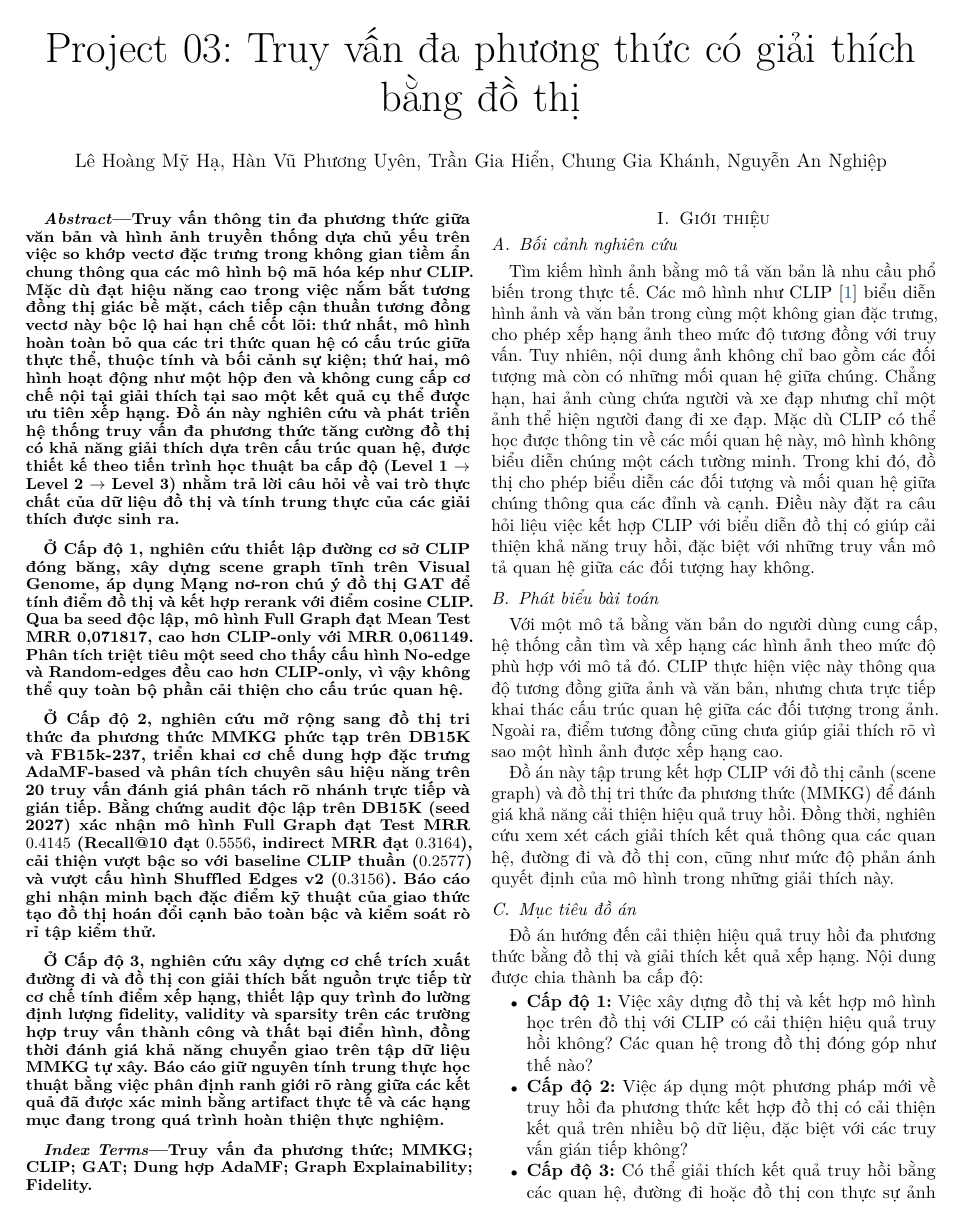
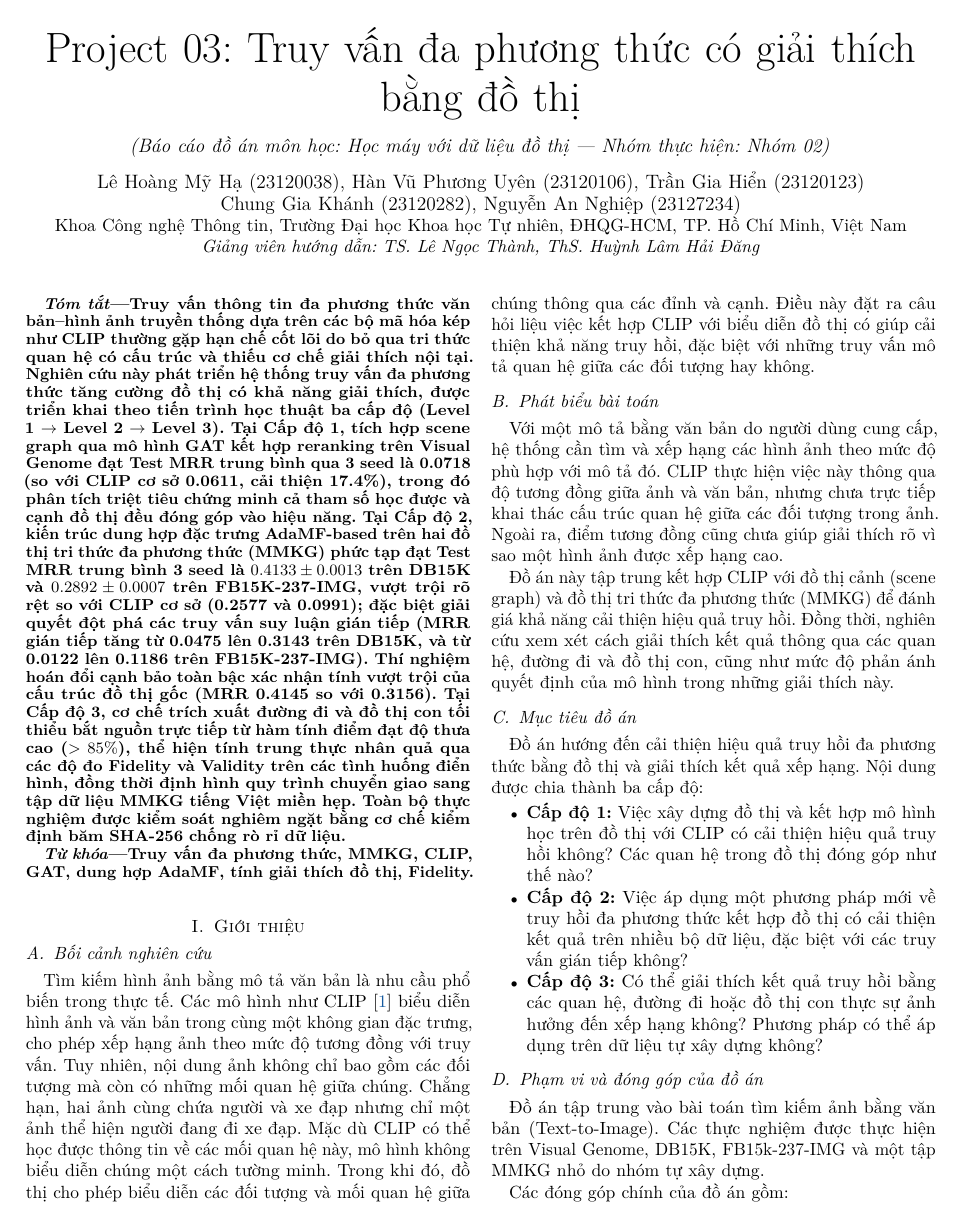
Before and after one commit to nghiep2405/GML-K35-PROJECT3-MultimodalXAI, a LaTeX thesis (report/main.tex, which reads report/Appendix/summary.tex): page 2 of 17 before the commit and page 1 of 16 after it. Compiled offline with pdfLaTeX.

Commit message:
abstract + title

```diff
--- a/report/Appendix/summary.tex
+++ b/report/Appendix/summary.tex
@@ -1,15 +1,7 @@
 \begin{abstract}
-
-Truy vấn thông tin đa phương thức giữa văn bản và hình ảnh truyền thống dựa chủ yếu trên việc so khớp vectơ đặc trưng trong không gian tiềm ẩn chung thông qua các mô hình bộ mã hóa kép như CLIP. Mặc dù đạt hiệu năng cao trong việc nắm bắt tương đồng thị giác bề mặt, cách tiếp cận thuần tương đồng vectơ này bộc lộ hai hạn chế cốt lõi: thứ nhất, mô hình hoàn toàn bỏ qua các tri thức quan hệ có cấu trúc giữa thực thể, thuộc tính và bối cảnh sự kiện; thứ hai, mô hình hoạt động như một hộp đen và không cung cấp cơ chế nội tại giải thích tại sao một kết quả cụ thể được ưu tiên xếp hạng. Đồ án này nghiên cứu và phát triển hệ thống truy vấn đa phương thức tăng cường đồ thị có khả năng giải thích dựa trên cấu trúc quan hệ, được thiết kế theo tiến trình học thuật ba cấp độ (Level 1 $\rightarrow$ Level 2 $\rightarrow$ Level 3) nhằm trả lời câu hỏi về vai trò thực chất của dữ liệu đồ thị và tính trung thực của các giải thích được sinh ra.
-
-Ở Cấp độ 1, nghiên cứu thiết lập đường cơ sở CLIP đóng băng, xây dựng scene graph tĩnh trên Visual Genome, áp dụng Mạng nơ-ron chú ý đồ thị GAT để tính điểm đồ thị và kết hợp rerank với điểm cosine CLIP. Qua ba seed độc lập, mô hình Full Graph đạt Mean Test MRR 0,071817, cao hơn CLIP-only với MRR 0,061149. Phân tích triệt tiêu một seed cho thấy cấu hình No-edge và Random-edges đều cao hơn CLIP-only, vì vậy không thể quy toàn bộ phần cải thiện cho cấu trúc quan hệ.
-
-Ở Cấp độ 2, nghiên cứu mở rộng sang đồ thị tri thức đa phương thức MMKG phức tạp trên DB15K và FB15k-237, triển khai cơ chế dung hợp đặc trưng AdaMF-based và phân tích chuyên sâu hiệu năng trên 20 truy vấn đánh giá phân tách rõ nhánh trực tiếp và gián tiếp. Bằng chứng audit độc lập trên DB15K (seed 2027) xác nhận mô hình Full Graph đạt Test MRR $0.4145$ (Recall@10 đạt $0.5556$, indirect MRR đạt $0.3164$), cải thiện vượt bậc so với baseline CLIP thuần ($0.2577$) và vượt cấu hình Shuffled Edges v2 ($0.3156$). Báo cáo ghi nhận minh bạch đặc điểm kỹ thuật của giao thức tạo đồ thị hoán đổi cạnh bảo toàn bậc và kiểm soát rò rỉ tập kiểm thử.
-
-Ở Cấp độ 3, nghiên cứu xây dựng cơ chế trích xuất đường đi và đồ thị con giải thích bắt nguồn trực tiếp từ cơ chế tính điểm xếp hạng, thiết lập quy trình đo lường định lượng fidelity, validity và sparsity trên các trường hợp truy vấn thành công và thất bại điển hình, đồng thời đánh giá khả năng chuyển giao trên tập dữ liệu MMKG tự xây. Báo cáo giữ nguyên tính trung thực học thuật bằng việc phân định ranh giới rõ ràng giữa các kết quả đã được xác minh bằng artifact thực tế và các hạng mục đang trong quá trình hoàn thiện thực nghiệm.
-
+Truy vấn thông tin đa phương thức văn bản--hình ảnh truyền thống dựa trên các bộ mã hóa kép như CLIP thường gặp hạn chế cốt lõi do bỏ qua tri thức quan hệ có cấu trúc và thiếu cơ chế giải thích nội tại. Nghiên cứu này phát triển hệ thống truy vấn đa phương thức tăng cường đồ thị có khả năng giải thích, được triển khai theo tiến trình học thuật ba cấp độ (Level 1 $\rightarrow$ Level 2 $\rightarrow$ Level 3). Tại Cấp độ 1, tích hợp scene graph qua mô hình GAT kết hợp reranking trên Visual Genome đạt Test MRR trung bình qua 3 seed là 0.0718 (so với CLIP cơ sở 0.0611, cải thiện 17.4\%), trong đó phân tích triệt tiêu chứng minh cả tham số học được và cạnh đồ thị đều đóng góp vào hiệu năng. Tại Cấp độ 2, kiến trúc dung hợp đặc trưng AdaMF-based trên hai đồ thị tri thức đa phương thức (MMKG) phức tạp đạt Test MRR trung bình 3 seed là $0.4133 \pm 0.0013$ trên DB15K và $0.2892 \pm 0.0007$ trên FB15K-237-IMG, vượt trội rõ rệt so với CLIP cơ sở (0.2577 và 0.0991); đặc biệt giải quyết đột phá các truy vấn suy luận gián tiếp (MRR gián tiếp tăng từ 0.0475 lên 0.3143 trên DB15K, và từ 0.0122 lên 0.1186 trên FB15K-237-IMG). Thí nghiệm hoán đổi cạnh bảo toàn bậc xác nhận tính vượt trội của cấu trúc đồ thị gốc (MRR 0.4145 so với 0.3156). Tại Cấp độ 3, cơ chế trích xuất đường đi và đồ thị con tối thiểu bắt nguồn trực tiếp từ hàm tính điểm đạt độ thưa cao ($>85\%$), thể hiện tính trung thực nhân quả qua các độ đo Fidelity và Validity trên các tình huống điển hình, đồng thời định hình quy trình chuyển giao sang tập dữ liệu MMKG tiếng Việt miền hẹp. Toàn bộ thực nghiệm được kiểm soát nghiêm ngặt bằng cơ chế kiểm định băm SHA-256 chống rò rỉ dữ liệu.
 \end{abstract}
 
 \begin{IEEEkeywords}
-Truy vấn đa phương thức; MMKG; CLIP; GAT; Dung hợp AdaMF; Graph Explainability; Fidelity.
+Truy vấn đa phương thức, MMKG, CLIP, GAT, dung hợp AdaMF, tính giải thích đồ thị, Fidelity.
 \end{IEEEkeywords}
--- a/report/main.tex
+++ b/report/main.tex
@@ -75,6 +75,8 @@
 \renewcommand{\figurename}{Hình}
 \renewcommand{\tablename}{Bảng}
 \renewcommand{\refname}{Tài liệu tham khảo}
+\renewcommand{\abstractname}{Tóm tắt}
+\renewcommand{\IEEEkeywordsname}{Từ khóa}
 
 \newcommand{\renderbibliography}{%
   \bibliographystyle{IEEEtran}%
@@ -98,8 +100,9 @@
 \newcommand{\coursename}{Học máy với dữ liệu đồ thị}
 \newcommand{\reporttitle}{Project 03: Truy vấn đa phương thức có giải thích bằng đồ thị}
 \newcommand{\covertitle}{PROJECT 03: TRUY VẤN ĐA PHƯƠNG THỨC CÓ GIẢI THÍCH BẰNG ĐỒ THỊ}
+\newcommand{\groupname}{Nhóm 02}
+\newcommand{\studentname}{\groupname}
 \newcommand{\reportdate}{Tháng 11 năm 2026}
-\newcommand{\studentname}{02}
 \newcommand{\studentmembers}{%
   23120038 -- Lê Hoàng Mỹ Hạ \newline
   23120106 -- Hàn Vũ Phương Uyên \newline
@@ -114,15 +117,17 @@
 }
 
 \title{\reporttitle}
-\author{%
-  \IEEEauthorblockN{Lê Hoàng Mỹ Hạ, Hàn Vũ Phương Uyên, Trần Gia Hiển, Chung Gia Khánh, Nguyễn An Nghiệp}
+\IEEEspecialpapernotice{(Báo cáo đồ án môn học: \coursename{} --- Nhóm thực hiện: \groupname{})}
+
+\author{
+  \IEEEauthorblockN{Lê Hoàng Mỹ Hạ (23120038), Hàn Vũ Phương Uyên (23120106), Trần Gia Hiển (23120123)}
+  \IEEEauthorblockN{Chung Gia Khánh (23120282), Nguyễn An Nghiệp (23127234)}
+  \IEEEauthorblockA{Khoa Công nghệ Thông tin, Trường Đại học Khoa học Tự nhiên, ĐHQG-HCM, TP. Hồ Chí Minh, Việt Nam}
+  \IEEEauthorblockA{\textit{Giảng viên hướng dẫn: TS. Lê Ngọc Thành, ThS. Huỳnh Lâm Hải Đăng}}
 }
 
 \begin{document}
 
-\onecolumn
-\input{Title/title}
-\twocolumn
 \maketitle
 \input{Appendix/summary}
 
```
